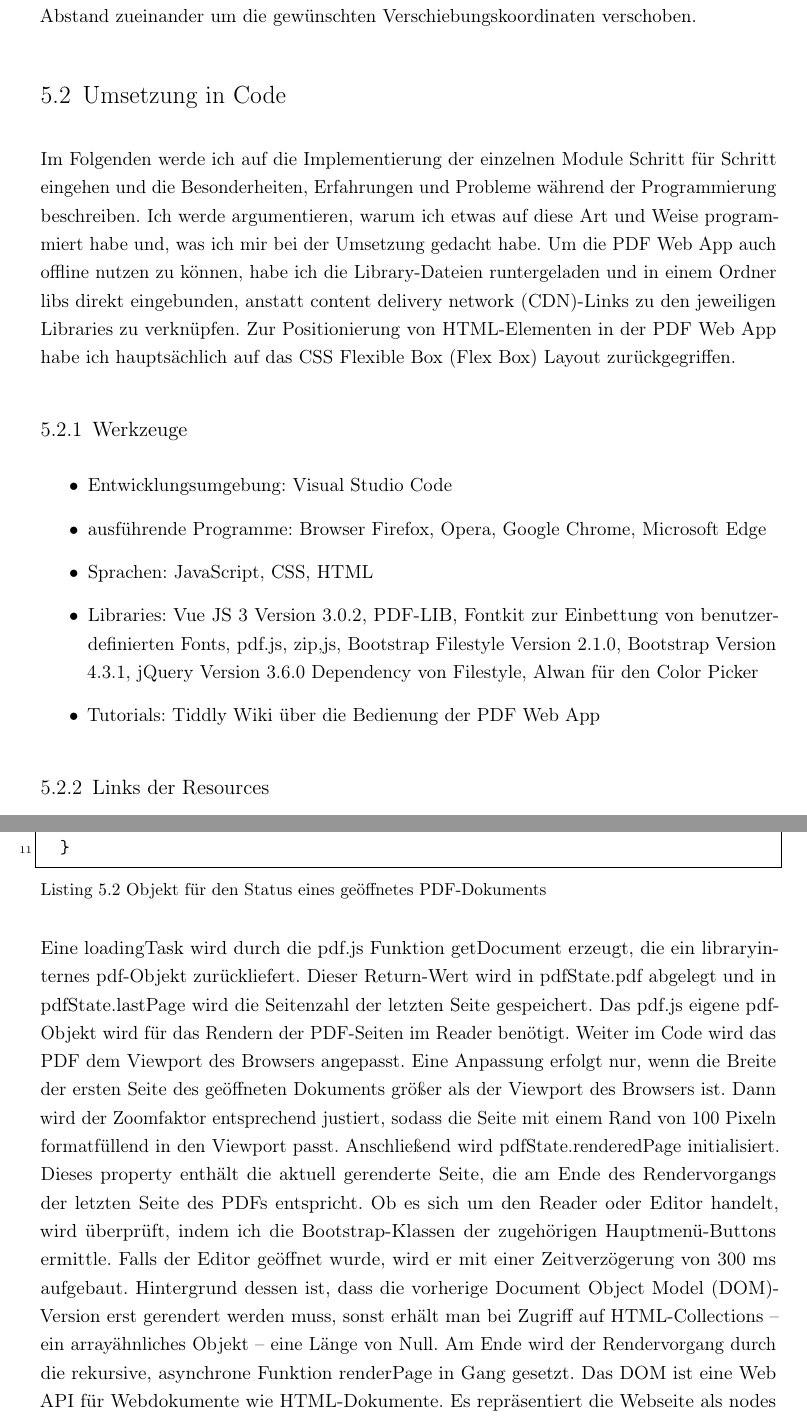
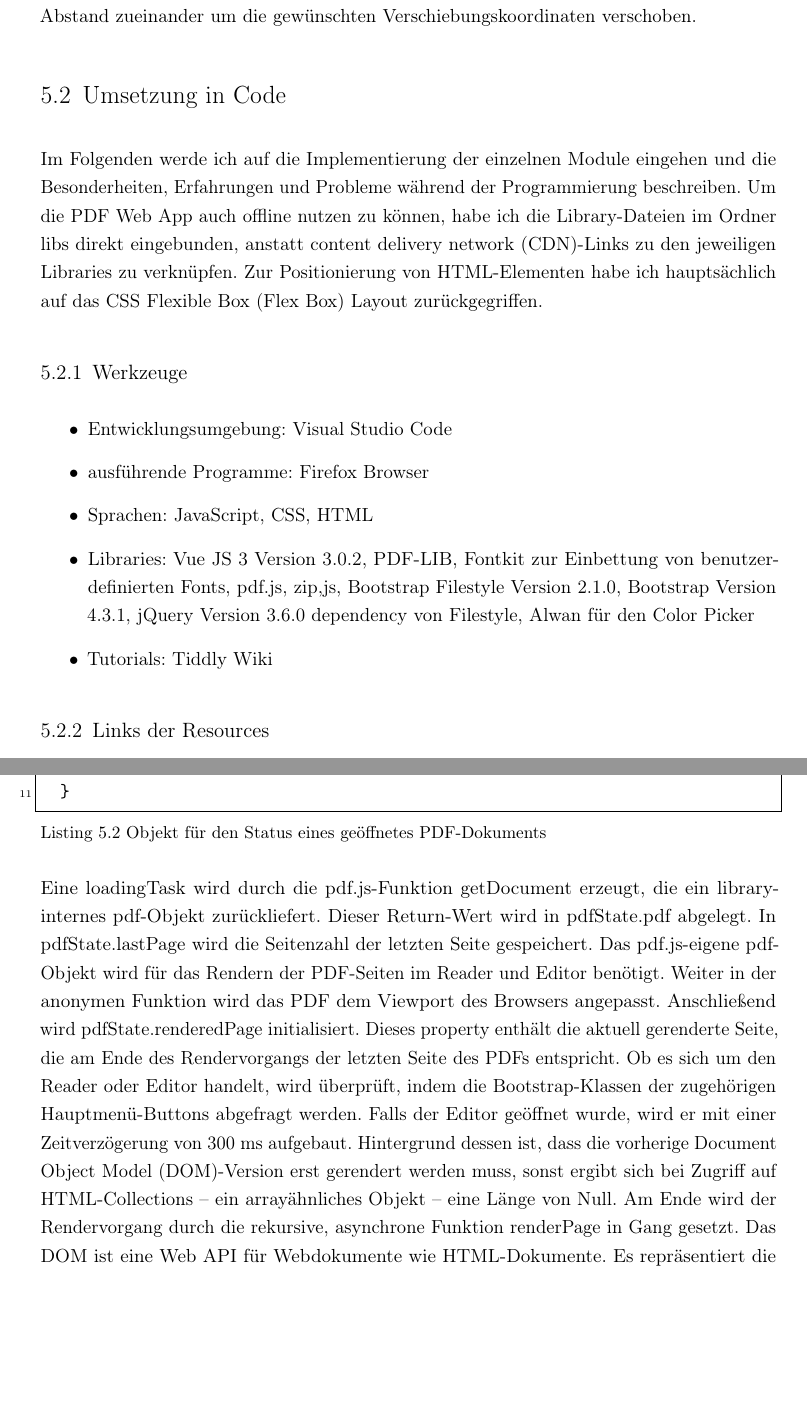
Before and after one commit to JaninaAlona/Bachelorarbeit-PDF-Webanwendung, a LaTeX thesis (main.tex, which reads content/sectionImpl.tex): two parts of pages 94 and 100 of 147, joined at a grey line, cut so that both start at the same text, the shorter picture padded with empty space. Compiled offline with pdfLaTeX.

Commit message:
next correction: implementation of VUE JS 3 modules

```diff
--- a/content/sectionImpl.tex
+++ b/content/sectionImpl.tex
@@ -1,13 +1,13 @@
 \section{Umsetzung in Code}
-Im Folgenden werde ich auf die Implementierung der einzelnen Module Schritt für Schritt eingehen und die Besonderheiten, Erfahrungen und Probleme während der Programmierung beschreiben. Ich werde argumentieren, warum ich etwas auf diese Art und Weise programmiert habe und, was ich mir bei der Umsetzung gedacht habe. Um die PDF Web App auch offline nutzen zu können, habe ich die Library-Dateien runtergeladen und in einem Ordner libs direkt eingebunden, anstatt \gls{cdn}-Links zu den jeweiligen Libraries zu verknüpfen. Zur Positionierung von HTML-Elementen in der PDF Web App habe ich hauptsächlich auf das CSS Flexible Box (Flex Box) Layout zurückgegriffen.
+Im Folgenden werde ich auf die Implementierung der einzelnen Module eingehen und die Besonderheiten, Erfahrungen und Probleme während der Programmierung beschreiben. Um die PDF Web App auch offline nutzen zu können, habe ich die Library-Dateien im Ordner libs direkt eingebunden, anstatt \gls{cdn}-Links zu den jeweiligen Libraries zu verknüpfen. Zur Positionierung von HTML-Elementen habe ich hauptsächlich auf das CSS Flexible Box (Flex Box) Layout zurückgegriffen.
 
 \subsection{Werkzeuge}
 \begin{itemize}
 	\item Entwicklungsumgebung: Visual Studio Code
-	\item ausführende Programme: Browser Firefox, Opera, Google Chrome, Microsoft Edge
+	\item ausführende Programme: Firefox Browser
 	\item Sprachen: JavaScript, CSS, HTML
-	\item Libraries: Vue JS 3 Version 3.0.2, PDF-LIB, Fontkit zur Einbettung von benutzerdefinierten Fonts, pdf.js, zip,js, Bootstrap Filestyle Version 2.1.0, Bootstrap Version 4.3.1, jQuery Version 3.6.0 Dependency von Filestyle, Alwan für den Color Picker
-	\item Tutorials: Tiddly Wiki über die Bedienung der PDF Web App
+	\item Libraries: Vue JS 3 Version 3.0.2, PDF-LIB, Fontkit zur Einbettung von benutzerdefinierten Fonts, pdf.js, zip,js, Bootstrap Filestyle Version 2.1.0, Bootstrap Version 4.3.1, jQuery Version 3.6.0 dependency von Filestyle, Alwan für den Color Picker
+	\item Tutorials: Tiddly Wiki
 \end{itemize}
 
 \subsection{Links der Resources}
@@ -146,6 +146,6 @@ Bei jedem Klick auf den Choose File-Button werden alle Modi für aktive Operatio
 	}
 \end{lstlisting}
 
-Eine loadingTask wird durch die pdf.js Funktion getDocument erzeugt, die ein libraryinternes pdf-Objekt zurückliefert. Dieser Return-Wert wird in pdfState.pdf abgelegt und in pdfState.lastPage wird die Seitenzahl der letzten Seite gespeichert. Das pdf.js eigene pdf-Objekt wird für das Rendern der PDF-Seiten im Reader benötigt. Weiter im Code wird das PDF dem Viewport des Browsers angepasst. Eine Anpassung erfolgt nur, wenn die Breite der ersten Seite des geöffneten Dokuments größer als der Viewport des Browsers ist. Dann wird der Zoomfaktor entsprechend justiert, sodass die Seite mit einem Rand von 100 Pixeln formatfüllend in den Viewport passt. Anschließend wird pdfState.renderedPage initialisiert. Dieses property enthält die aktuell gerenderte Seite, die am Ende des Rendervorgangs der letzten Seite des PDFs entspricht. Ob es sich um den Reader oder Editor handelt, wird überprüft, indem ich die Bootstrap-Klassen der zugehörigen Hauptmenü-Buttons ermittle. Falls der Editor geöffnet wurde, wird er mit einer Zeitverzögerung von 300 ms aufgebaut. Hintergrund dessen ist, dass die vorherige \gls{dom}-Version erst gerendert werden muss, sonst erhält man bei Zugriff auf HTML-Collections – ein arrayähnliches Objekt – eine Länge von Null. Am Ende wird der Rendervorgang durch die rekursive, asynchrone Funktion renderPage in Gang gesetzt. Das \gls{dom} ist eine Web API für Webdokumente wie HTML-Dokumente. Es repräsentiert die Webseite als nodes und Objekte, sodass Programmiersprachen die Dokumentenstruktur, -style und -inhalt modulieren können. Strukturell besteht das \gls{dom} aus dem \gls{dom} tree, dessen nodes den HTML-Inhalt repräsentieren. Im \gls{dom} sind alle properties, Methoden und events für die Manipulation und Erzeugung von Webseiten als Objekte organisiert \cite{mozilla-dom}.
+Eine loadingTask wird durch die pdf.js-Funktion getDocument erzeugt, die ein libraryinternes pdf-Objekt zurückliefert. Dieser Return-Wert wird in pdfState.pdf abgelegt. In pdfState.lastPage wird die Seitenzahl der letzten Seite gespeichert. Das pdf.js-eigene pdf-Objekt wird für das Rendern der PDF-Seiten im Reader und Editor benötigt. Weiter in der anonymen Funktion wird das PDF dem Viewport des Browsers angepasst. Anschließend wird pdfState.renderedPage initialisiert. Dieses property enthält die aktuell gerenderte Seite, die am Ende des Rendervorgangs der letzten Seite des PDFs entspricht. Ob es sich um den Reader oder Editor handelt, wird überprüft, indem die Bootstrap-Klassen der zugehörigen Hauptmenü-Buttons abgefragt werden. Falls der Editor geöffnet wurde, wird er mit einer Zeitverzögerung von 300 ms aufgebaut. Hintergrund dessen ist, dass die vorherige \gls{dom}-Version erst gerendert werden muss, sonst ergibt sich bei Zugriff auf HTML-Collections – ein arrayähnliches Objekt – eine Länge von Null. Am Ende wird der Rendervorgang durch die rekursive, asynchrone Funktion renderPage in Gang gesetzt. Das \gls{dom} ist eine Web API für Webdokumente wie HTML-Dokumente. Es repräsentiert die Webseite als nodes und Objekte, sodass Programmiersprachen die Dokumentenstruktur, -style und -inhalt modulieren können. Strukturell besteht das \gls{dom} aus dem \gls{dom} tree, dessen nodes den HTML-Inhalt repräsentieren. Im \gls{dom} sind alle properties, Methoden und events für die Manipulation und Erzeugung von Webseiten als Objekte organisiert \cite{mozilla-dom}.
 
 \subsection{Renderfunktion}
```
Also changed, not shown: content/sectionImpl.tex (16 more changed lines).
